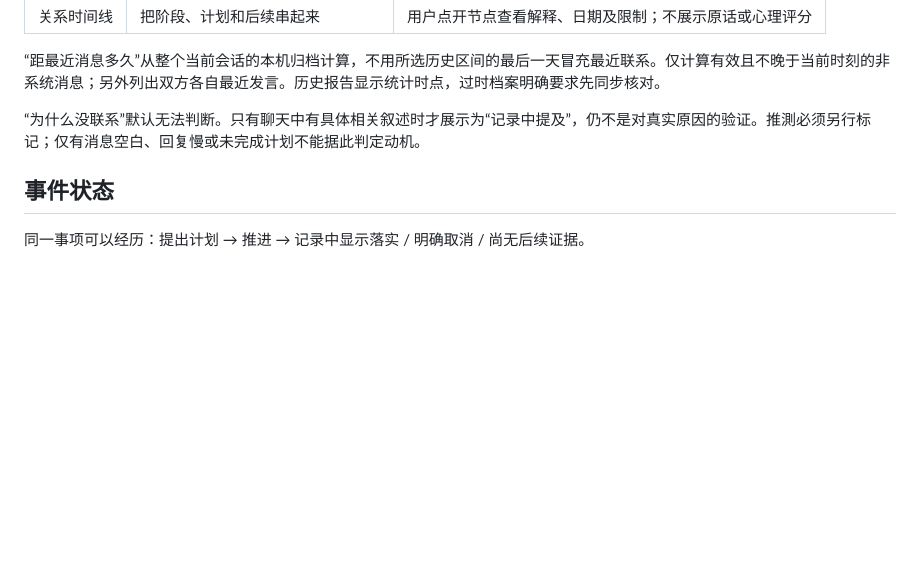
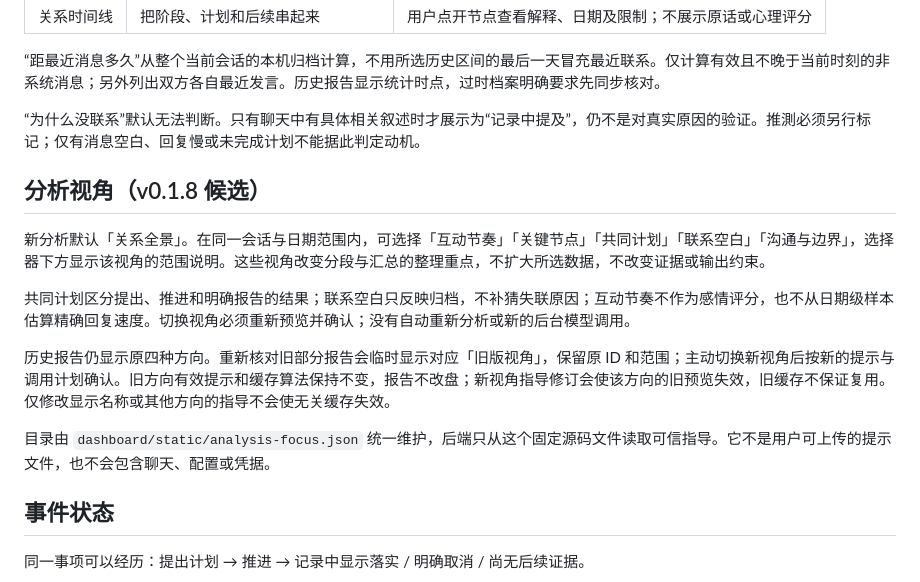
Before and after one commit to weihaoting123-ctrl/human-online-relationships, a Markdown page: docs/relationship-product.md, the part around the change. GitHub-like rendering; blank space fills up the shorter version.

Commit message:
feat: v0.1.8 relationship views - docs/relationship-product.md

```diff
--- a/docs/relationship-product.md
+++ b/docs/relationship-product.md
@@ -17,6 +17,16 @@
 “距最近消息多久”从整个当前会话的本机归档计算，不用所选历史区间的最后一天冒充最近联系。仅计算有效且不晚于当前时刻的非系统消息；另外列出双方各自最近发言。历史报告显示统计时点，过时档案明确要求先同步核对。
 
 “为什么没联系”默认无法判断。只有聊天中有具体相关叙述时才展示为“记录中提及”，仍不是对真实原因的验证。推測必须另行标记；仅有消息空白、回复慢或未完成计划不能据此判定动机。
+
+## 分析视角（v0.1.8 候选）
+
+新分析默认「关系全景」。在同一会话与日期范围内，可选择「互动节奏」「关键节点」「共同计划」「联系空白」「沟通与边界」，选择器下方显示该视角的范围说明。这些视角改变分段与汇总的整理重点，不扩大所选数据，不改变证据或输出约束。
+
+共同计划区分提出、推进和明确报告的结果；联系空白只反映归档，不补猜失联原因；互动节奏不作为感情评分，也不从日期级样本估算精确回复速度。切换视角必须重新预览并确认；没有自动重新分析或新的后台模型调用。
+
+历史报告仍显示原四种方向。重新核对旧部分报告会临时显示对应「旧版视角」，保留原 ID 和范围；主动切换新视角后按新的提示与调用计划确认。旧方向有效提示和缓存算法保持不变，报告不改盘；新视角指导修订会使该方向的旧预览失效，旧缓存不保证复用。仅修改显示名称或其他方向的指导不会使无关缓存失效。
+
+目录由 `dashboard/static/analysis-focus.json` 统一维护，后端只从这个固定源码文件读取可信指导。它不是用户可上传的提示文件，也不会包含聊天、配置或凭据。
 
 ## 事件状态
 
```
